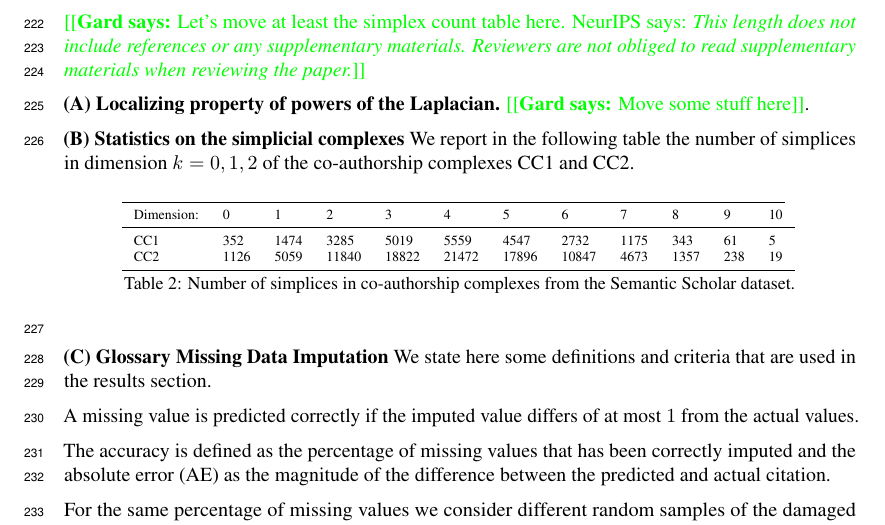
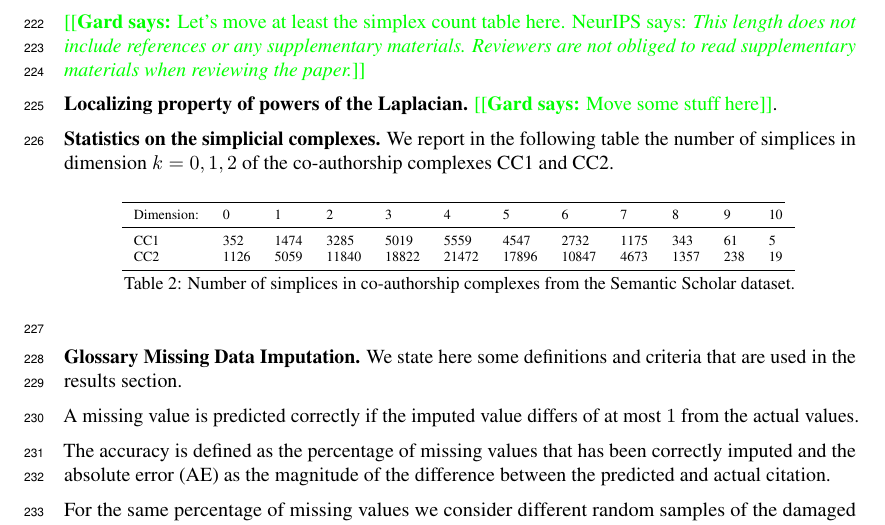
Before and after one commit to stefaniaebli/paper-snn-neurips2020tda, a LaTeX paper (neurips_2020_tda.tex, which reads supplementary.tex): part of page 7 of 7, cut so that both start at the same text. Compiled offline with pdfLaTeX.

Commit message:
Removed "section" numbering in supplementary material.
If we need a way to refer to these sections, I think we need a better solution in the first place.

```diff
--- a/supplementary.tex
+++ b/supplementary.tex
@@ -1,10 +1,10 @@
 \section{Supplementary material}\label{sec:supp_material}
 \gard{Let's move at least the simplex count table here. NeurIPS says: \emph{This length does not include references or any supplementary materials. Reviewers are not obliged to read supplementary materials when reviewing the paper.}}
 
-\textbf{(A) Localizing property of powers of the Laplacian.} \gard{Move some stuff here}.
+\textbf{Localizing property of powers of the Laplacian.} \gard{Move some stuff here}.
 
 
-\textbf{(B) Statistics on the simplicial complexes}
+\textbf{Statistics on the simplicial complexes.}
 We report in the following table the number of simplices in dimension $k=0,1,2$ of the co-authorship complexes CC1 and CC2.
 \begin{table}[htbp]
   \centering
@@ -23,7 +23,7 @@ We report in the following table the number of simplices in dimension $k=0,1,2$
   } \label{table:Simplices-coauthor}
 \end{table}
 
-\textbf{(C) Glossary Missing Data Imputation} We state here some definitions and criteria that are used in the results section.
+\textbf{Glossary Missing Data Imputation.} We state here some definitions and criteria that are used in the results section.
 
 A missing value is predicted correctly if the imputed value differs of at most $1$ from the actual values.
 
```
